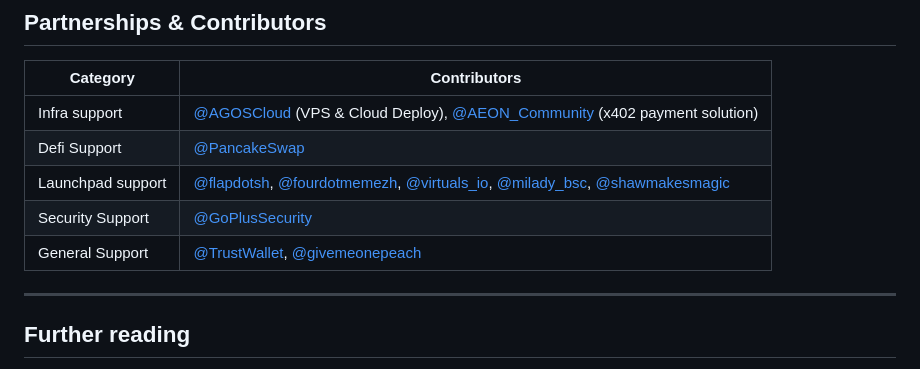
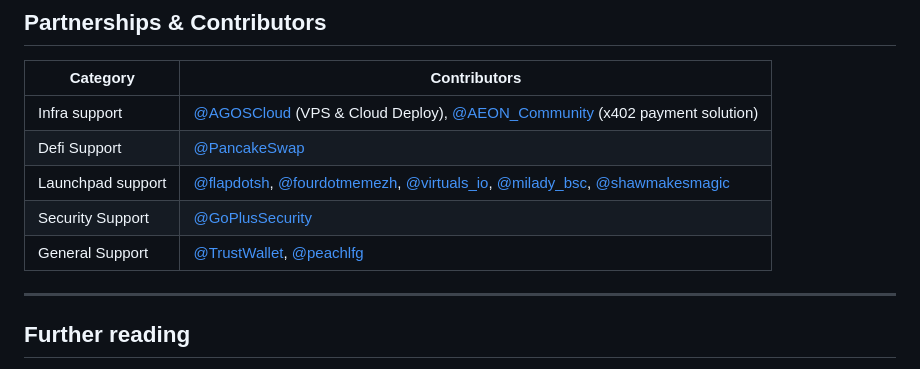
Before and after one commit to HetrzFlow/goo-launch, a Markdown page: README.md, the part around the change. GitHub-like rendering.

Commit message:
docs: update peach contributor handle to @peachlfg
Co-Authored-By: Claude Opus 4.7 (1M context) <noreply@anthropic.com>

```diff
--- a/README.md
+++ b/README.md
@@ -186,7 +186,7 @@ Contributions are welcome: bug reports, documentation improvements, and focused
 | Defi Support      | [@PancakeSwap](https://x.com/PancakeSwap)                                                                                                                                                                                 |
 | Launchpad support | [@flapdotsh](https://x.com/flapdotsh), [@fourdotmemezh](https://x.com/fourdotmemezh), [@virtuals_io](https://x.com/virtuals_io), [@milady_bsc](https://x.com/milady_bsc), [@shawmakesmagic](https://x.com/shawmakesmagic) |
 | Security Support  | [@GoPlusSecurity](https://x.com/GoPlusSecurity)                                                                                                                                                                           |
-| General Support   | [@TrustWallet](https://x.com/TrustWallet), [@givemeonepeach](https://x.com/givemeonepeach)                                                                                                                                |
+| General Support   | [@TrustWallet](https://x.com/TrustWallet), [@peachlfg](https://x.com/peachlfg)                                                                                                                                |
 
 ---
 
```
Also changed, not shown: README_CN.md (+1 -1 lines).
